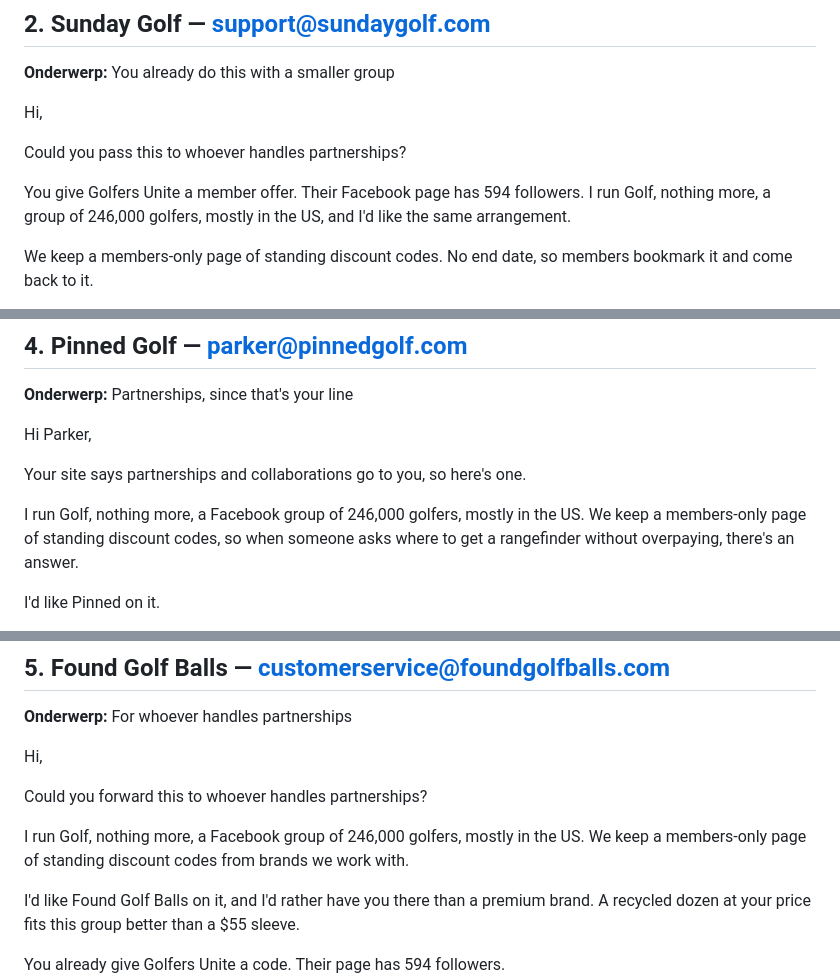
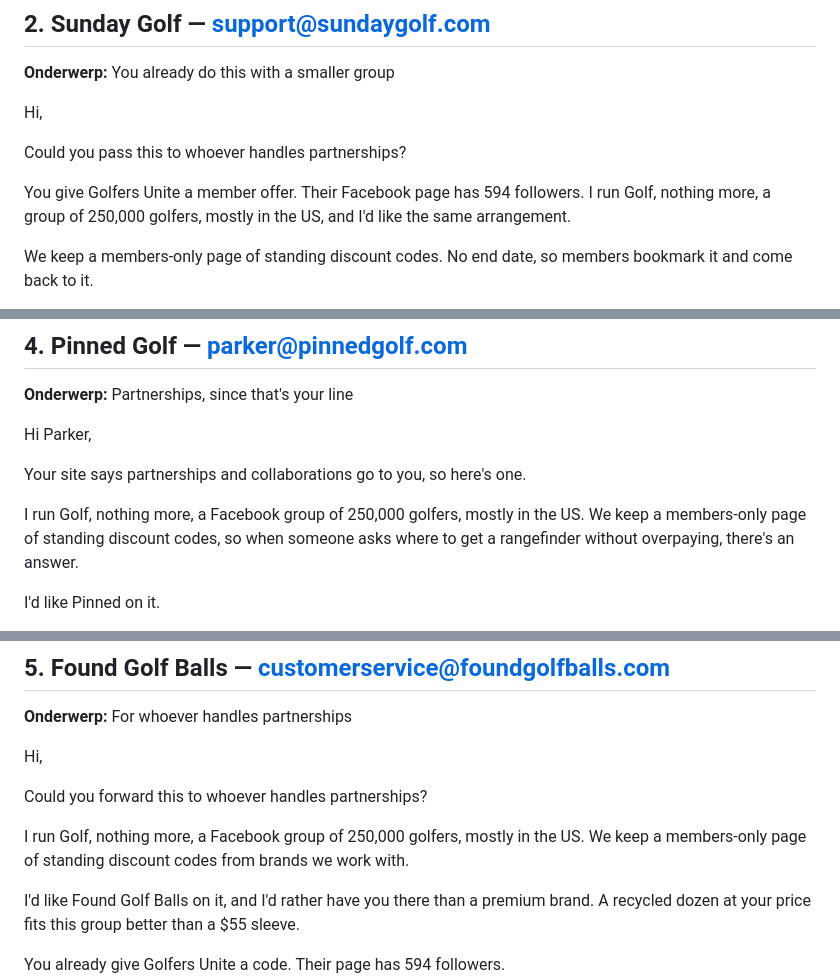
Before and after one commit to thomasbranderhorst-creator/golfnothingmore, a Markdown page: Golf nothing more - merk/Merkmails prio 1.md, 3 parts joined by grey strips. Drawn GitHub-style.

```diff
--- a/Golf nothing more - merk/Merkmails prio 1.md
+++ b/Golf nothing more - merk/Merkmails prio 1.md
@@ -43,7 +43,7 @@ Hi,
 
 Could you pass this to whoever handles partnerships?
 
-You give Golfers Unite a member offer. Their Facebook page has 594 followers. I run Golf, nothing more, a group of 246,000 golfers, mostly in the US, and I'd like the same arrangement.
+You give Golfers Unite a member offer. Their Facebook page has 594 followers. I run Golf, nothing more, a group of 250,000 golfers, mostly in the US, and I'd like the same arrangement.
 
 We keep a members-only page of standing discount codes. No end date, so members bookmark it and come back to it.
 
@@ -91,7 +91,7 @@ Hi Parker,
 
 Your site says partnerships and collaborations go to you, so here's one.
 
-I run Golf, nothing more, a Facebook group of 246,000 golfers, mostly in the US. We keep a members-only page of standing discount codes, so when someone asks where to get a rangefinder without overpaying, there's an answer.
+I run Golf, nothing more, a Facebook group of 250,000 golfers, mostly in the US. We keep a members-only page of standing discount codes, so when someone asks where to get a rangefinder without overpaying, there's an answer.
 
 I'd like Pinned on it.
 
@@ -116,7 +116,7 @@ Hi,
 
 Could you forward this to whoever handles partnerships?
 
-I run Golf, nothing more, a Facebook group of 246,000 golfers, mostly in the US. We keep a members-only page of standing discount codes from brands we work with.
+I run Golf, nothing more, a Facebook group of 250,000 golfers, mostly in the US. We keep a members-only page of standing discount codes from brands we work with.
 
 I'd like Found Golf Balls on it, and I'd rather have you there than a premium brand. A recycled dozen at your price fits this group better than a $55 sleeve.
 
```
Also changed, not shown: other parts of Golf nothing more - merk/Merkmails prio 1.md (+5 -5 lines), Golf nothing more - merk/Toetredingsstroom.md (+2 -2 lines), mailerlite-teksten.md (+1 -1 lines).
